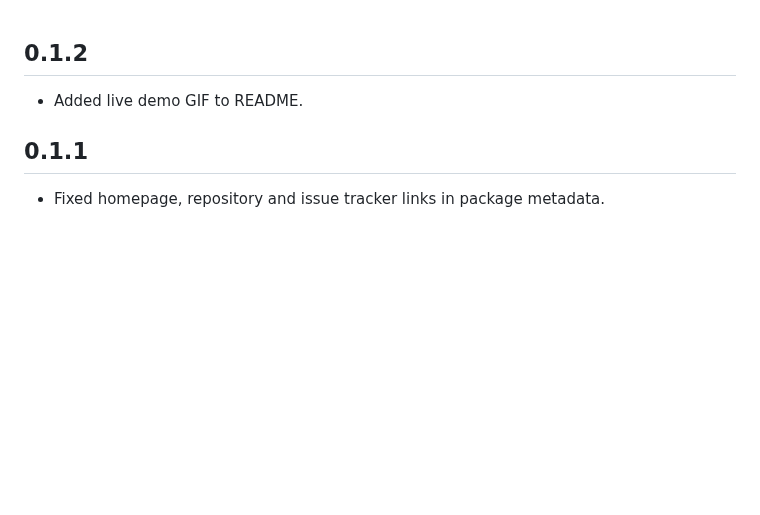
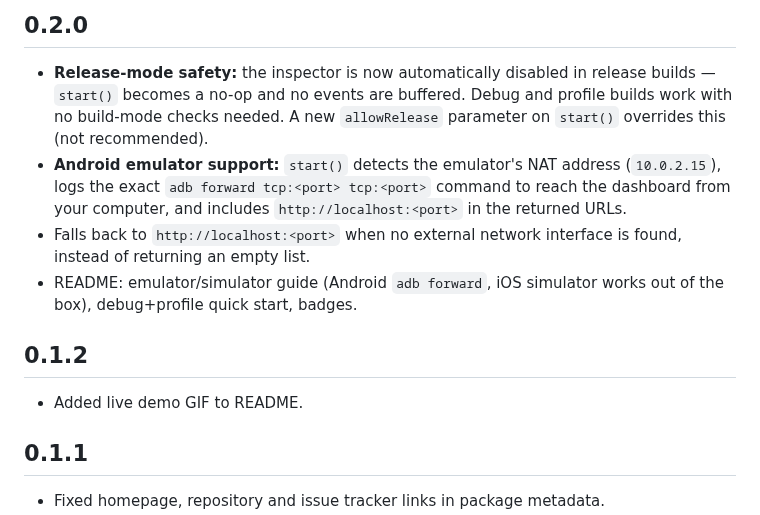
Before and after one commit to afaq35202/remote_network_inspector, a Markdown page: CHANGELOG.md, the part around the change. GitHub-like rendering; blank space fills up the shorter version.

```diff
--- a/CHANGELOG.md
+++ b/CHANGELOG.md
@@ -1,3 +1,18 @@
+## 0.2.0
+
+- **Release-mode safety:** the inspector is now automatically disabled in
+  release builds — `start()` becomes a no-op and no events are buffered.
+  Debug and profile builds work with no build-mode checks needed. A new
+  `allowRelease` parameter on `start()` overrides this (not recommended).
+- **Android emulator support:** `start()` detects the emulator's NAT address
+  (`10.0.2.15`), logs the exact `adb forward tcp:<port> tcp:<port>` command to
+  reach the dashboard from your computer, and includes
+  `http://localhost:<port>` in the returned URLs.
+- Falls back to `http://localhost:<port>` when no external network interface
+  is found, instead of returning an empty list.
+- README: emulator/simulator guide (Android `adb forward`, iOS simulator
+  works out of the box), debug+profile quick start, badges.
+
 ## 0.1.2
 
 - Added live demo GIF to README.
```
Also changed, not shown: README.md (+69 -21 lines), doc/demo.gif, 5 other files.
